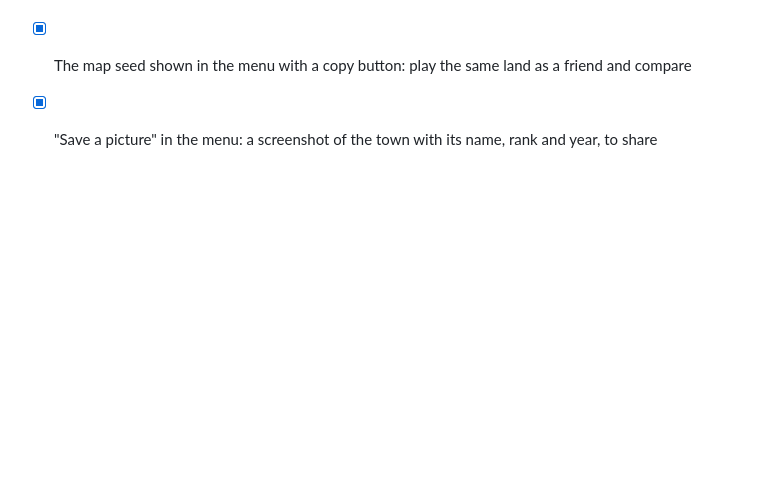
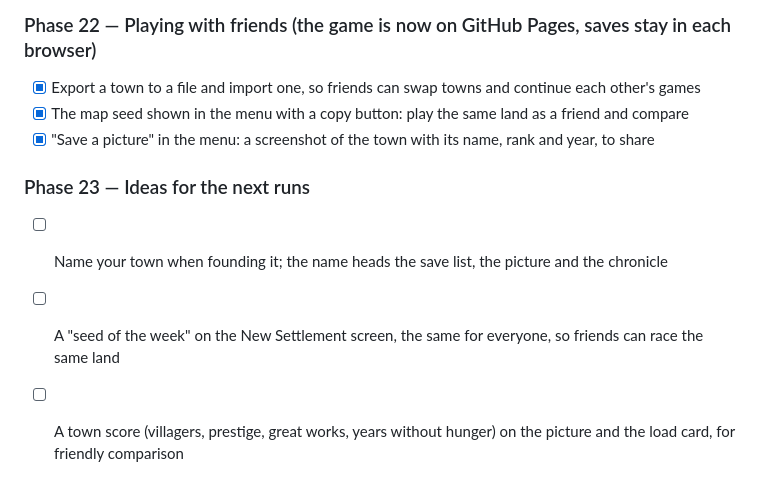
Before and after one commit to belzuncessousa-rgb/Corner_lands, a Markdown page: docs/DESIGN.md, the part around the change. Rendered like a GitHub page; blank space fills up the shorter version.

Commit message:
Phase 23 ideas
Co-Authored-By: Claude Opus 5.5 <noreply@anthropic.com>
Claude-Session: https://claude.ai/code/session_01Hk1m7hdH8x22r97RaCrqgu

```diff
--- a/docs/DESIGN.md
+++ b/docs/DESIGN.md
@@ -273,3 +273,8 @@ Note from the morning run: the 30-year soak's famine on seed 3 comes from its ra
 - [x] Export a town to a file and import one, so friends can swap towns and continue each other's games
 - [x] The map seed shown in the menu with a copy button: play the same land as a friend and compare
 - [x] "Save a picture" in the menu: a screenshot of the town with its name, rank and year, to share
+
+### Phase 23 — Ideas for the next runs
+- [ ] Name your town when founding it; the name heads the save list, the picture and the chronicle
+- [ ] A "seed of the week" on the New Settlement screen, the same for everyone, so friends can race the same land
+- [ ] A town score (villagers, prestige, great works, years without hunger) on the picture and the load card, for friendly comparison
```
